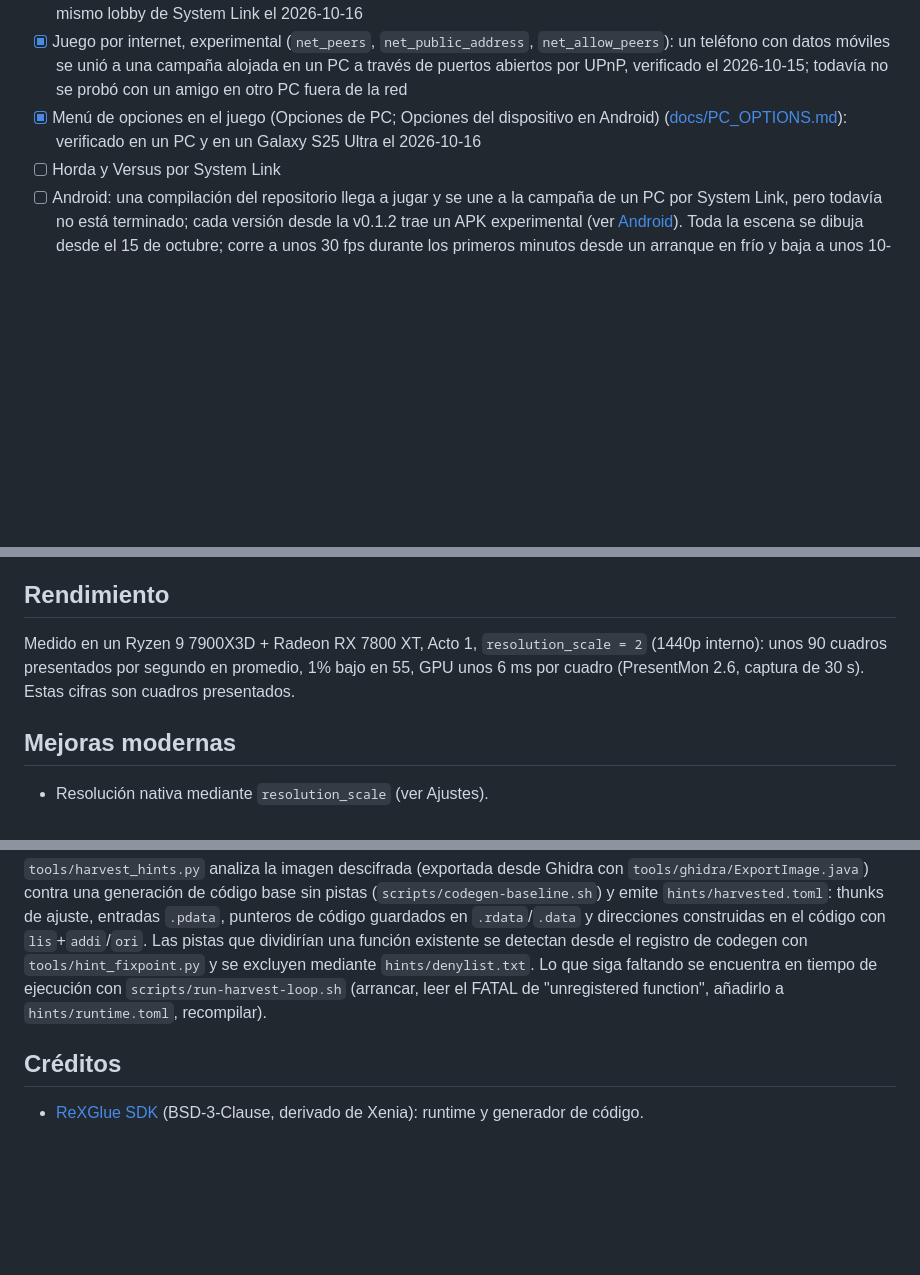
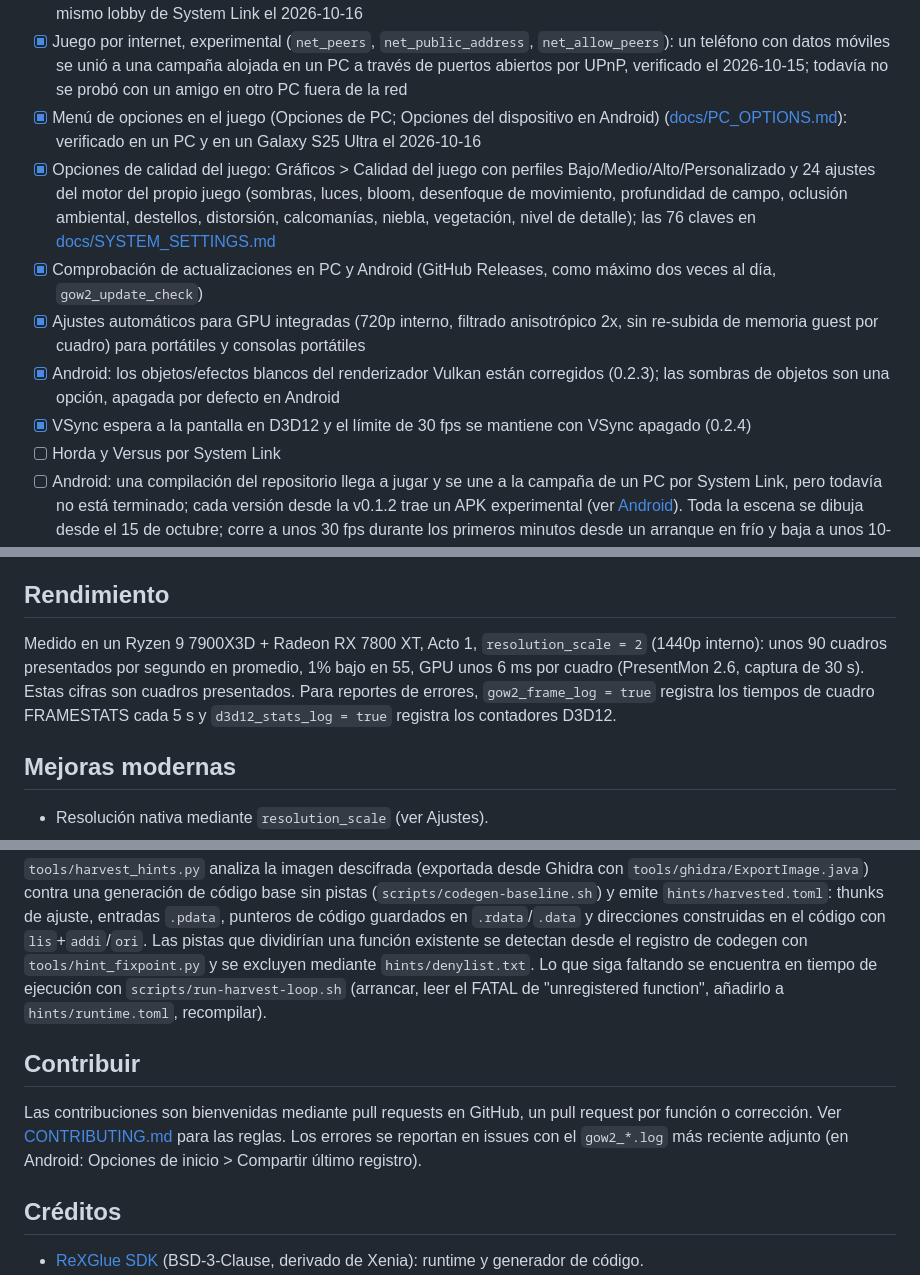
Before and after one commit to JollyRoger606/gears-of-war-2-pc-port, a Markdown page: README.es.md, 3 parts joined by grey strips. GitHub-like rendering; blank space fills up the shorter version.

```diff
--- a/README.es.md
+++ b/README.es.md
@@ -41,6 +41,11 @@ Read in English: [README.md](README.md)
 - [x] Campaña cooperativa por System Link de hasta cuatro jugadores (`gow2_coop_players`, apagada por defecto): cuatro copias en un mismo PC (loopback) y un PC con un teléfono Android en la misma LAN para dos jugadores, verificado el 2026-10-14 y el 2026-10-15; Etapa 2 (cambios de capítulo, muertes, salida y reingreso, puntos de control y cinemáticas) verificada con cuatro copias en un mismo PC el 2026-10-16; un teléfono y un PC con 0.2.0 entraron al mismo lobby de System Link el 2026-10-16
 - [x] Juego por internet, experimental (`net_peers`, `net_public_address`, `net_allow_peers`): un teléfono con datos móviles se unió a una campaña alojada en un PC a través de puertos abiertos por UPnP, verificado el 2026-10-15; todavía no se probó con un amigo en otro PC fuera de la red
 - [x] Menú de opciones en el juego (Opciones de PC; Opciones del dispositivo en Android) ([docs/PC_OPTIONS.md](docs/PC_OPTIONS.md)): verificado en un PC y en un Galaxy S25 Ultra el 2026-10-16
+- [x] Opciones de calidad del juego: Gráficos > Calidad del juego con perfiles Bajo/Medio/Alto/Personalizado y 24 ajustes del motor del propio juego (sombras, luces, bloom, desenfoque de movimiento, profundidad de campo, oclusión ambiental, destellos, distorsión, calcomanías, niebla, vegetación, nivel de detalle); las 76 claves en [docs/SYSTEM_SETTINGS.md](docs/SYSTEM_SETTINGS.md)
+- [x] Comprobación de actualizaciones en PC y Android (GitHub Releases, como máximo dos veces al día, `gow2_update_check`)
+- [x] Ajustes automáticos para GPU integradas (720p interno, filtrado anisotrópico 2x, sin re-subida de memoria guest por cuadro) para portátiles y consolas portátiles
+- [x] Android: los objetos/efectos blancos del renderizador Vulkan están corregidos (0.2.3); las sombras de objetos son una opción, apagada por defecto en Android
+- [x] VSync espera a la pantalla en D3D12 y el límite de 30 fps se mantiene con VSync apagado (0.2.4)
 - [ ] Horda y Versus por System Link
 - [ ] Android: una compilación del repositorio llega a jugar y se une a la campaña de un PC por System Link, pero todavía no está terminado; cada versión desde la v0.1.2 trae un APK experimental (ver [Android](#android-experimental)). Toda la escena se dibuja desde el 15 de octubre; corre a unos 30 fps durante los primeros minutos desde un arranque en frío y baja a unos 10-12,5 fps cuando el teléfono está caliente ([docs/ANDROID.md](docs/ANDROID.md))
 
@@ -134,7 +139,7 @@ En Windows, el juego consulta GitHub para buscar una nueva versión como máximo
 
 ## Rendimiento
 
-Medido en un Ryzen 9 7900X3D + Radeon RX 7800 XT, Acto 1, `resolution_scale = 2` (1440p interno): unos 90 cuadros presentados por segundo en promedio, 1% bajo en 55, GPU unos 6 ms por cuadro (PresentMon 2.6, captura de 30 s). Estas cifras son cuadros presentados.
+Medido en un Ryzen 9 7900X3D + Radeon RX 7800 XT, Acto 1, `resolution_scale = 2` (1440p interno): unos 90 cuadros presentados por segundo en promedio, 1% bajo en 55, GPU unos 6 ms por cuadro (PresentMon 2.6, captura de 30 s). Estas cifras son cuadros presentados. Para reportes de errores, `gow2_frame_log = true` registra los tiempos de cuadro FRAMESTATS cada 5 s y `d3d12_stats_log = true` registra los contadores D3D12.
 
 ## Mejoras modernas
 
@@ -185,6 +190,10 @@ Ver [BUILDING.md](BUILDING.md). Los scripts principales son `scripts/build.ps1`,
 
 `tools/harvest_hints.py` analiza la imagen descifrada (exportada desde Ghidra con `tools/ghidra/ExportImage.java`) contra una generación de código base sin pistas (`scripts/codegen-baseline.sh`) y emite `hints/harvested.toml`: thunks de ajuste, entradas `.pdata`, punteros de código guardados en `.rdata`/`.data` y direcciones construidas en el código con `lis`+`addi`/`ori`. Las pistas que dividirían una función existente se detectan desde el registro de codegen con `tools/hint_fixpoint.py` y se excluyen mediante `hints/denylist.txt`. Lo que siga faltando se encuentra en tiempo de ejecución con `scripts/run-harvest-loop.sh` (arrancar, leer el FATAL de "unregistered function", añadirlo a `hints/runtime.toml`, recompilar).
 
+## Contribuir
+
+Las contribuciones son bienvenidas mediante pull requests en GitHub, un pull request por función o corrección. Ver [CONTRIBUTING.md](CONTRIBUTING.md) para las reglas. Los errores se reportan en issues con el `gow2_*.log` más reciente adjunto (en Android: Opciones de inicio > Compartir último registro).
+
 ## Créditos
 
 - [ReXGlue SDK](https://github.com/rexglue/rexglue-sdk) (BSD-3-Clause, derivado de Xenia): runtime y generador de código.
```
Also changed, not shown: CONTRIBUTING.md (added, +52 -0 lines), README.md (+10 -1 lines).
